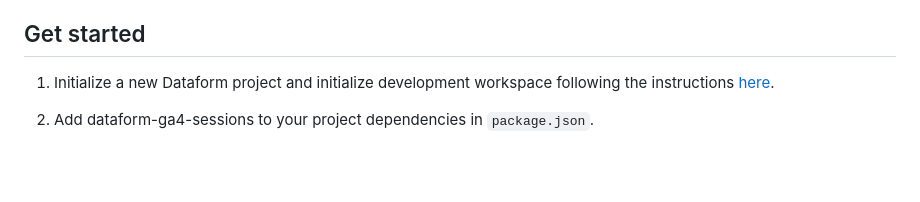
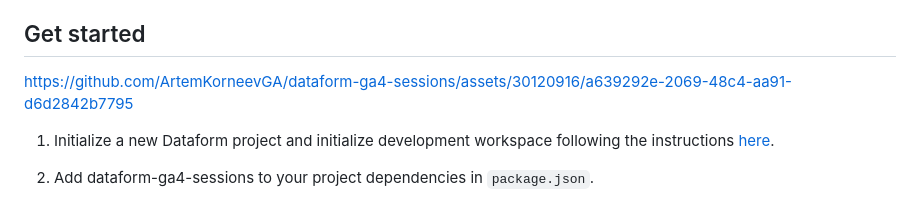
Before and after one commit to ArtemKorneevGA/dataform-ga4-sessions, a Markdown page: README.md, the part around the change. GitHub-like rendering; blank space fills up the shorter version.

Commit message:
doc: updated README.md
- added intro video

```diff
--- a/README.md
+++ b/README.md
@@ -23,6 +23,12 @@
 - Highly customizable: add your own columns, processing steps, source medium rules etc.
 
 ## Get started
+
+
+
+https://github.com/ArtemKorneevGA/dataform-ga4-sessions/assets/30120916/a639292e-2069-48c4-aa91-d6d2842b7795
+
+
 
 1. Initialize a new Dataform project and initialize development workspace following the instructions [here](https://cloud.google.com/dataform/docs/quickstart-create-workflow).
 
```
